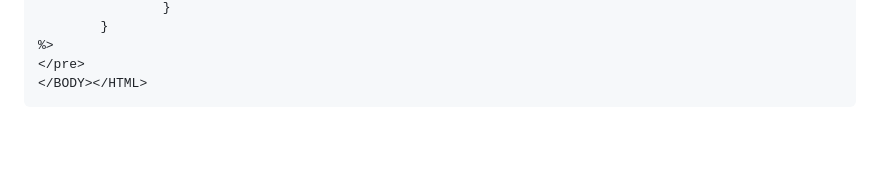
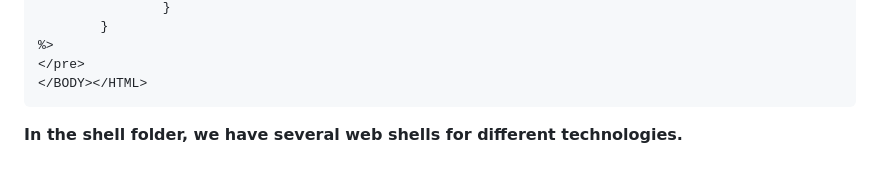
Before and after one commit to HackingNaTuga/Zero2PwnTest, a Markdown page: Shells & Payloads/web_reverse_cheat_sheet.md, the part around the change. Rendered like a GitHub page; blank space fills up the shorter version.

`````diff
--- a/Shells & Payloads/web_reverse_cheat_sheet.md
+++ b/Shells & Payloads/web_reverse_cheat_sheet.md
@@ -124,3 +124,5 @@ if (request.getParameter("cmd") != null) {
 </pre>
 </BODY></HTML>
 ````
+
+**In the shell folder, we have several web shells for different technologies.**
`````
